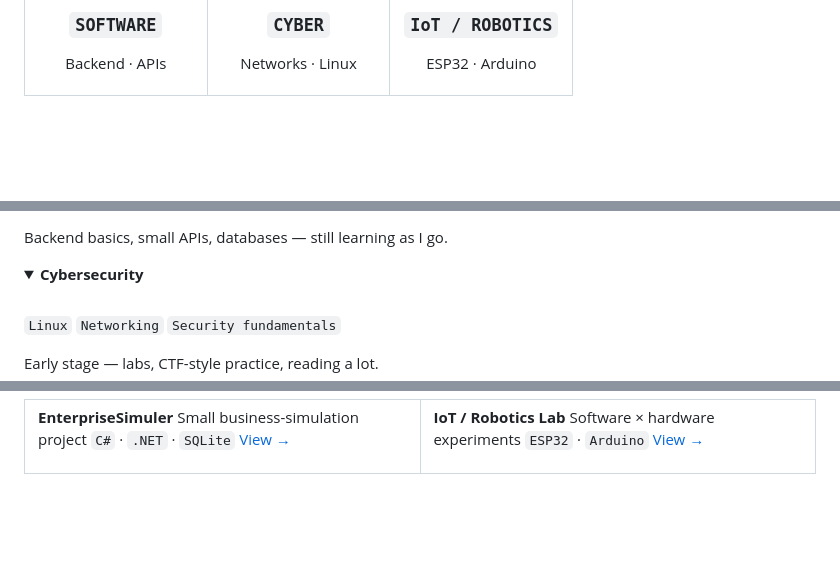
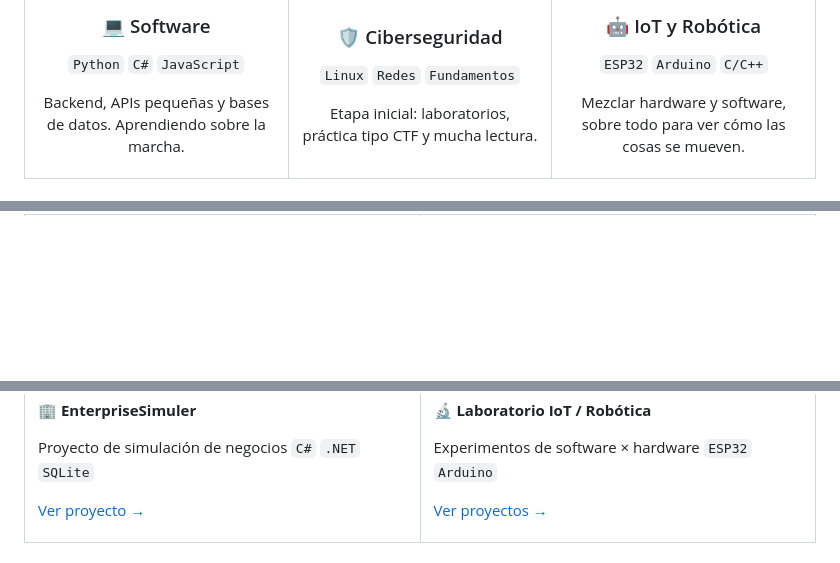
Before and after one commit to fxrl01/fxrl01, a Markdown page: README.md, 3 parts joined by grey strips. GitHub-like rendering; folded sections open; blank space fills up the shorter version.

Commit message:
Revise README with dynamic content and translations
Updated README to include dynamic images and translations.

```diff
--- a/README.md
+++ b/README.md
@@ -29,7 +42,9 @@
 
-### `SOFTWARE`
+### 💻 Software
 
-Backend · APIs
+`Python` `C#` `JavaScript`
+
+Backend, APIs pequeñas y bases de datos. Aprendiendo sobre la marcha.
 
 </td>
 
@@ -64,15 +77 @@ I like figuring out how things work underneath — code, networks, the systems t
 
-Backend basics, small APIs, databases — still learning as I go.
-
-</details>
-
-<details>
-<summary><strong>Cybersecurity</strong></summary>
-<br>
-
-`Linux` `Networking` `Security fundamentals`
-
-Early stage — labs, CTF-style practice, reading a lot.
-
-</details>
-
@@ -100,19 +81,23 @@ Mixing hardware and software, mostly to see things move.
 
 <td width="50%" valign="top">
 
-**EnterpriseSimuler**
-Small business-simulation project
-`C#` · `.NET` · `SQLite`
-[View →](https://github.com/fxrl01)
+**🏢 EnterpriseSimuler**
+
+Proyecto de simulación de negocios
+`C#` `.NET` `SQLite`
+
+[Ver proyecto →](https://github.com/fxrl01)
 
 </td>
 
 <td width="50%" valign="top">
 
-**IoT / Robotics Lab**
-Software × hardware experiments
-`ESP32` · `Arduino`
-[View →](https://github.com/fxrl01)
+**🔬 Laboratorio IoT / Robótica**
+
+Experimentos de software × hardware
+`ESP32` `Arduino`
+
+[Ver proyectos →](https://github.com/fxrl01)
 
 </td>
 
```
Also changed, not shown: other parts of README.md (+55 -57 lines).
